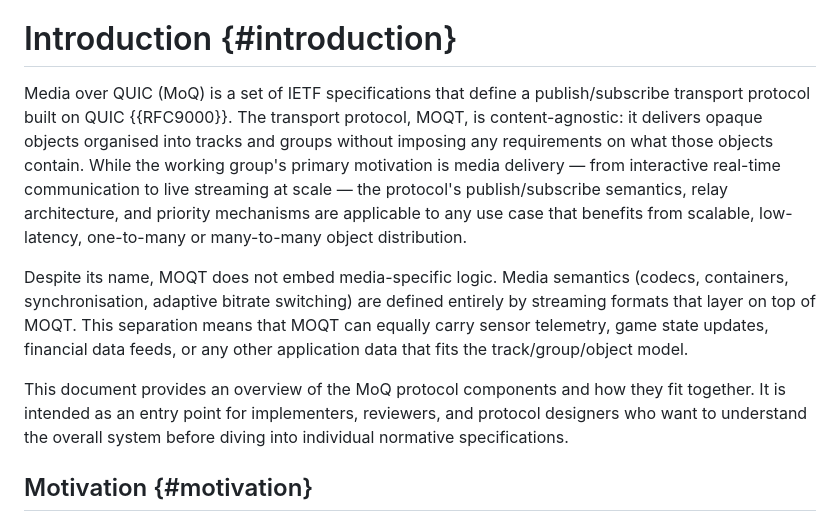
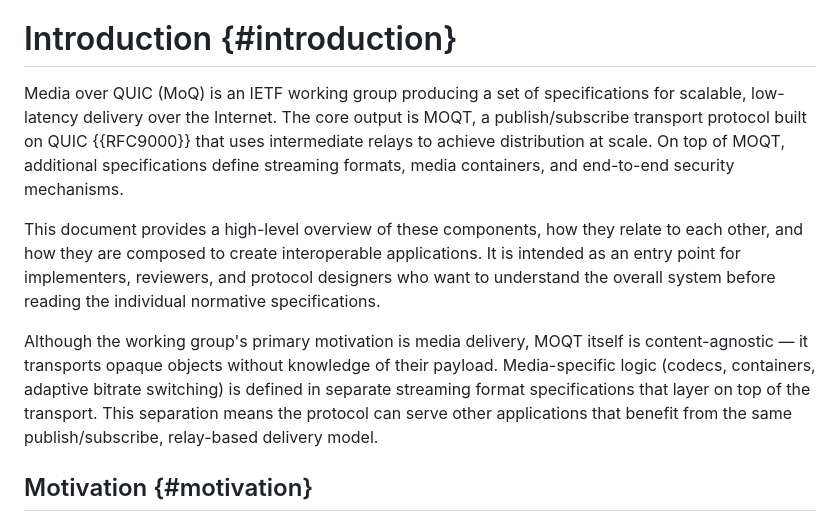
Before and after one commit to gloinul/draft-westerlund-moq-overview, a Markdown page: draft-westerlund-moq-overview.md, the part around the change. Drawn GitHub-style.

Commit message:
Tooning back the content agnostic in intro.

```diff
--- a/draft-westerlund-moq-overview.md
+++ b/draft-westerlund-moq-overview.md
@@ -54,29 +54,28 @@ how they are composed to create interoperable media applications.
 
 # Introduction {#introduction}
 
-Media over QUIC (MoQ) is a set of IETF specifications that define a
-publish/subscribe transport protocol built on QUIC {{RFC9000}}. The
-transport protocol, MOQT, is content-agnostic: it delivers opaque
-objects organised into tracks and groups without imposing any
-requirements on what those objects contain. While the working group's
-primary motivation is media delivery — from interactive real-time
-communication to live streaming at scale — the protocol's
-publish/subscribe semantics, relay architecture, and priority
-mechanisms are applicable to any use case that benefits from scalable,
-low-latency, one-to-many or many-to-many object distribution.
+Media over QUIC (MoQ) is an IETF working group producing a set of
+specifications for scalable, low-latency delivery over the Internet.
+The core output is MOQT, a publish/subscribe transport protocol built
+on QUIC {{RFC9000}} that uses intermediate relays to achieve
+distribution at scale. On top of MOQT, additional specifications
+define streaming formats, media containers, and end-to-end security
+mechanisms.
 
-Despite its name, MOQT does not embed media-specific logic. Media
-semantics (codecs, containers, synchronisation, adaptive bitrate
-switching) are defined entirely by streaming formats that layer on top
-of MOQT. This separation means that MOQT can equally carry sensor
-telemetry, game state updates, financial data feeds, or any other
-application data that fits the track/group/object model.
+This document provides a high-level overview of these components, how
+they relate to each other, and how they are composed to create
+interoperable applications. It is intended as an entry point for
+implementers, reviewers, and protocol designers who want to understand
+the overall system before reading the individual normative
+specifications.
 
-This document provides an overview of the MoQ protocol components and
-how they fit together. It is intended as an entry point for
-implementers, reviewers, and protocol designers who want to understand
-the overall system before diving into individual normative
-specifications.
+Although the working group's primary motivation is media delivery,
+MOQT itself is content-agnostic — it transports opaque objects
+without knowledge of their payload. Media-specific logic (codecs,
+containers, adaptive bitrate switching) is defined in separate
+streaming format specifications that layer on top of the transport.
+This separation means the protocol can serve other applications that
+benefit from the same publish/subscribe, relay-based delivery model.
 
 ## Motivation {#motivation}
 
```
